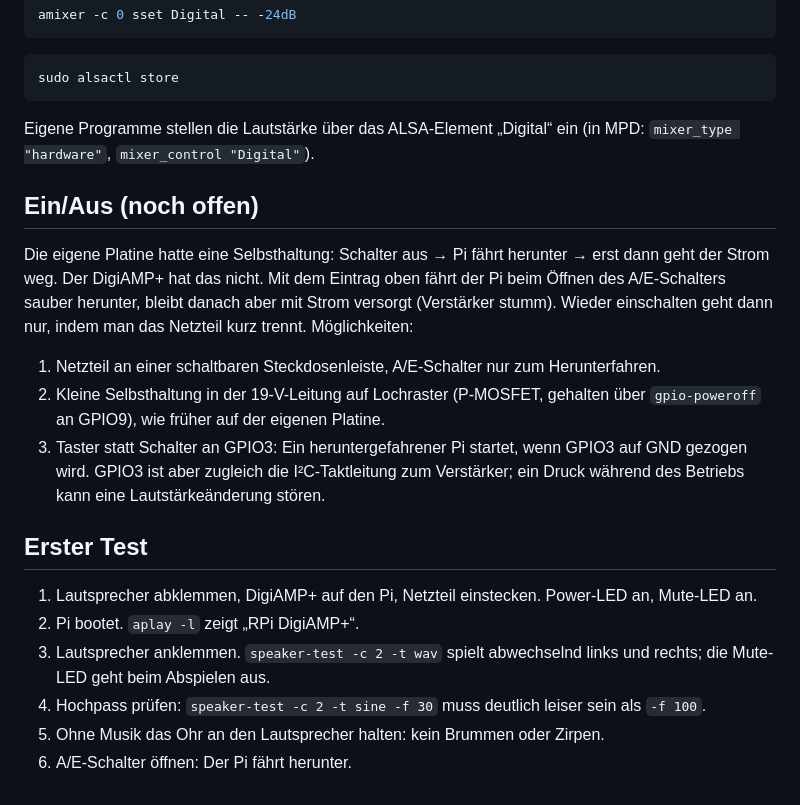
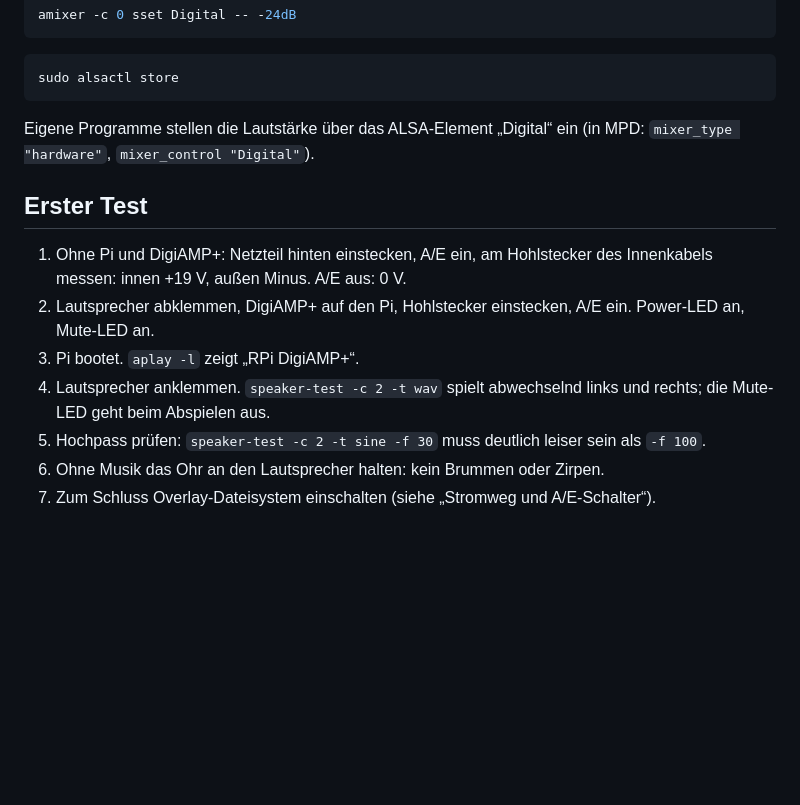
Before and after one commit to DerGaeret/radio-hat, a Markdown page: README.md, the part around one of its changes. GitHub-like rendering; blank space fills up the shorter version.

```diff
--- a/README.md
+++ b/README.md
@@ -123,19 +160,12 @@ sudo alsactl store
 
 Eigene Programme stellen die Lautstärke über das ALSA-Element „Digital“ ein (in MPD: `mixer_type "hardware"`, `mixer_control "Digital"`).
 
-## Ein/Aus (noch offen)
-
-Die eigene Platine hatte eine Selbsthaltung: Schalter aus → Pi fährt herunter → erst dann geht der Strom weg. Der DigiAMP+ hat das nicht. Mit dem Eintrag oben fährt der Pi beim Öffnen des A/E-Schalters sauber herunter, bleibt danach aber mit Strom versorgt (Verstärker stumm). Wieder einschalten geht dann nur, indem man das Netzteil kurz trennt. Möglichkeiten:
-
-1. Netzteil an einer schaltbaren Steckdosenleiste, A/E-Schalter nur zum Herunterfahren.
-2. Kleine Selbsthaltung in der 19-V-Leitung auf Lochraster (P-MOSFET, gehalten über `gpio-poweroff` an GPIO9), wie früher auf der eigenen Platine.
-3. Taster statt Schalter an GPIO3: Ein heruntergefahrener Pi startet, wenn GPIO3 auf GND gezogen wird. GPIO3 ist aber zugleich die I²C-Taktleitung zum Verstärker; ein Druck während des Betriebs kann eine Lautstärkeänderung stören.
-
 ## Erster Test
 
-1. Lautsprecher abklemmen, DigiAMP+ auf den Pi, Netzteil einstecken. Power-LED an, Mute-LED an.
-2. Pi bootet. `aplay -l` zeigt „RPi DigiAMP+“.
-3. Lautsprecher anklemmen. `speaker-test -c 2 -t wav` spielt abwechselnd links und rechts; die Mute-LED geht beim Abspielen aus.
-4. Hochpass prüfen: `speaker-test -c 2 -t sine -f 30` muss deutlich leiser sein als `-f 100`.
-5. Ohne Musik das Ohr an den Lautsprecher halten: kein Brummen oder Zirpen.
-6. A/E-Schalter öffnen: Der Pi fährt herunter.
+1. Ohne Pi und DigiAMP+: Netzteil hinten einstecken, A/E ein, am Hohlstecker des Innenkabels messen: innen +19 V, außen Minus. A/E aus: 0 V.
+2. Lautsprecher abklemmen, DigiAMP+ auf den Pi, Hohlstecker einstecken, A/E ein. Power-LED an, Mute-LED an.
+3. Pi bootet. `aplay -l` zeigt „RPi DigiAMP+“.
+4. Lautsprecher anklemmen. `speaker-test -c 2 -t wav` spielt abwechselnd links und rechts; die Mute-LED geht beim Abspielen aus.
+5. Hochpass prüfen: `speaker-test -c 2 -t sine -f 30` muss deutlich leiser sein als `-f 100`.
+6. Ohne Musik das Ohr an den Lautsprecher halten: kein Brummen oder Zirpen.
+7. Zum Schluss Overlay-Dateisystem einschalten (siehe „Stromweg und A/E-Schalter“).
```
Also changed, not shown: other parts of README.md (+55 -18 lines), CLAUDE.md (+11 -8 lines), Gehaeuse/DRUCKTEILE.md (+3 -3 lines), Bilder/digiamp_plus.jpg (added), 4 other files.
